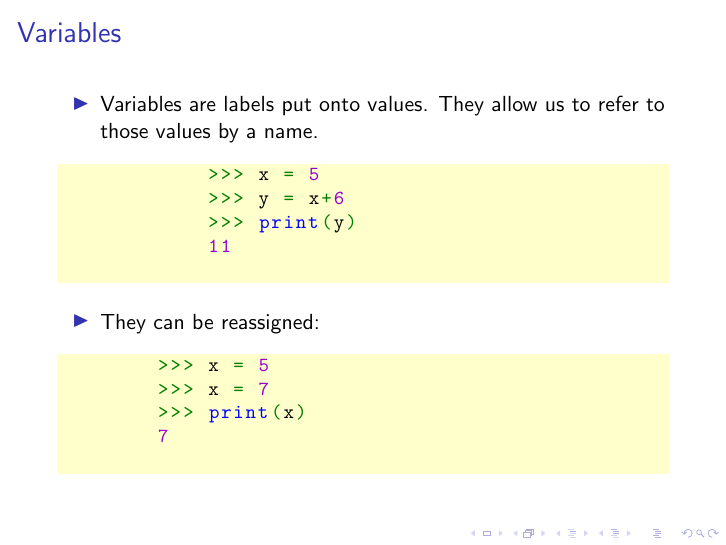
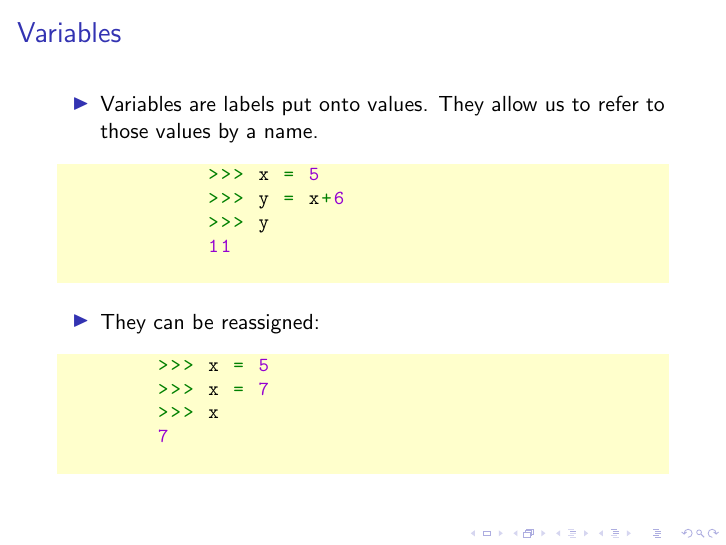
Before and after one commit to Fedjmike/cucats-python, LaTeX slides (python-workshop-1.tex): page 18 of 61. Compiled offline with pdfLaTeX.

Commit message:
Can't use print before it's introduced

```diff
--- a/python-workshop-1.tex
+++ b/python-workshop-1.tex
@@ -256,7 +256,7 @@
 			\begin{lstlisting}
 			>>> x = 5
 			>>> y = x+6
-			>>> print(y)
+			>>> y
 			11
 			\end{lstlisting}
 		\end{onlyenv}
@@ -270,7 +270,7 @@
 		\begin{lstlisting}
 		>>> x = 5
 		>>> x = 7
-		>>> print(x)
+		>>> x
 		7
 		\end{lstlisting}
 
```
